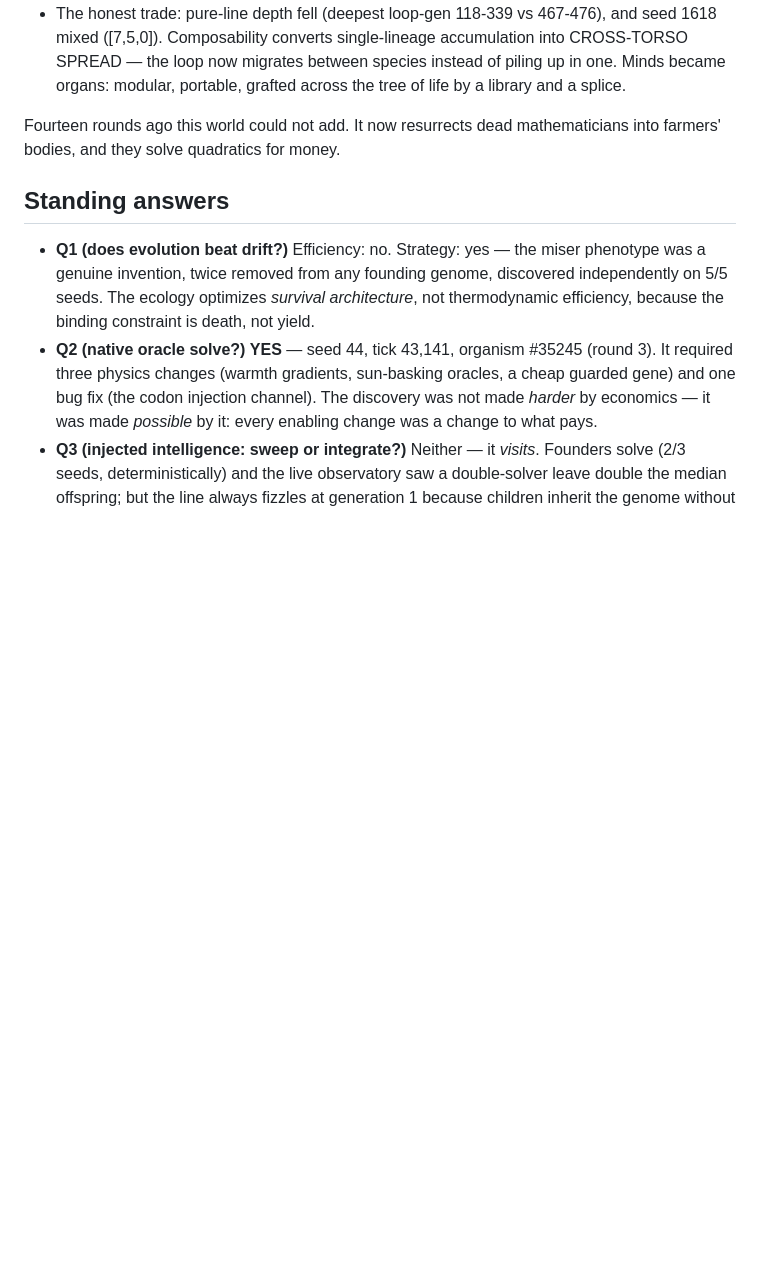
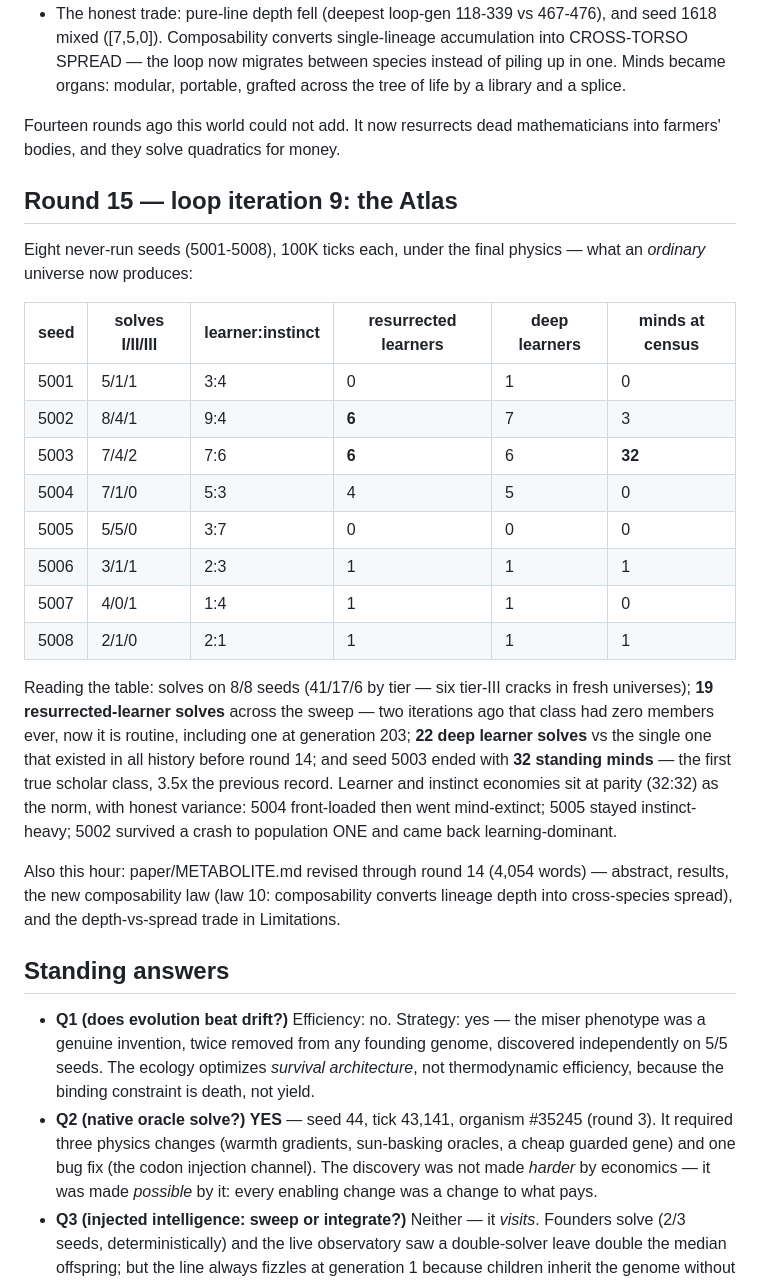
Before and after one commit to compusophy/metabolite, a Markdown page: EXPERIMENTS.md, the part around the change. GitHub-like rendering; blank space fills up the shorter version.

Commit message:
loop iteration 9: the Atlas — resurrection is routine, the scholar class stands
Eight never-run seeds under the final physics: solves on 8/8 (41/17/6
by tier), 19 resurrected-learner solves across the sweep (a class with
zero members two rounds ago — one resurrection at gen 203), 22 deep
learner solves (vs one in all prior history), and seed 5003 ending with
32 standing minds — the first true scholar class, 3.5x the record.
Learner and instinct economies at parity as the norm; variance honest
(one seed front-loads then goes mind-extinct; one stays instinct-heavy;
one crashed to population ONE and came back learning-dominant).

Paper revised through round 14: composability law added, depth-vs-
spread trade in Limitations, 4,054 words, all figures sourced.

Co-Authored-By: Claude Fable 5 <noreply@anthropic.com>

```diff
--- a/EXPERIMENTS.md
+++ b/EXPERIMENTS.md
@@ -572,6 +572,38 @@ Fourteen rounds ago this world could not add. It now resurrects dead
 mathematicians into farmers' bodies, and they solve quadratics for
 money.
 
+## Round 15 — loop iteration 9: the Atlas
+
+Eight never-run seeds (5001-5008), 100K ticks each, under the final
+physics — what an *ordinary* universe now produces:
+
+| seed | solves I/II/III | learner:instinct | resurrected learners | deep learners | minds at census |
+|---|---|---|---|---|---|
+| 5001 | 5/1/1 | 3:4 | 0 | 1 | 0 |
+| 5002 | 8/4/1 | 9:4 | **6** | 7 | 3 |
+| 5003 | 7/4/2 | 7:6 | **6** | 6 | **32** |
+| 5004 | 7/1/0 | 5:3 | 4 | 5 | 0 |
+| 5005 | 5/5/0 | 3:7 | 0 | 0 | 0 |
+| 5006 | 3/1/1 | 2:3 | 1 | 1 | 1 |
+| 5007 | 4/0/1 | 1:4 | 1 | 1 | 0 |
+| 5008 | 2/1/0 | 2:1 | 1 | 1 | 1 |
+
+Reading the table: solves on 8/8 seeds (41/17/6 by tier — six tier-III
+cracks in fresh universes); **19 resurrected-learner solves** across the
+sweep — two iterations ago that class had zero members ever, now it is
+routine, including one at generation 203; **22 deep learner solves** vs
+the single one that existed in all history before round 14; and seed
+5003 ended with **32 standing minds** — the first true scholar class,
+3.5x the previous record. Learner and instinct economies sit at parity
+(32:32) as the norm, with honest variance: 5004 front-loaded then went
+mind-extinct; 5005 stayed instinct-heavy; 5002 survived a crash to
+population ONE and came back learning-dominant.
+
+Also this hour: paper/METABOLITE.md revised through round 14 (4,054
+words) — abstract, results, the new composability law (law 10:
+composability converts lineage depth into cross-species spread), and
+the depth-vs-spread trade in Limitations.
+
 ## Standing answers
 
 - **Q1 (does evolution beat drift?)** Efficiency: no. Strategy: yes — the
```
Also changed, not shown: paper/METABOLITE.md (+13 -5 lines).
